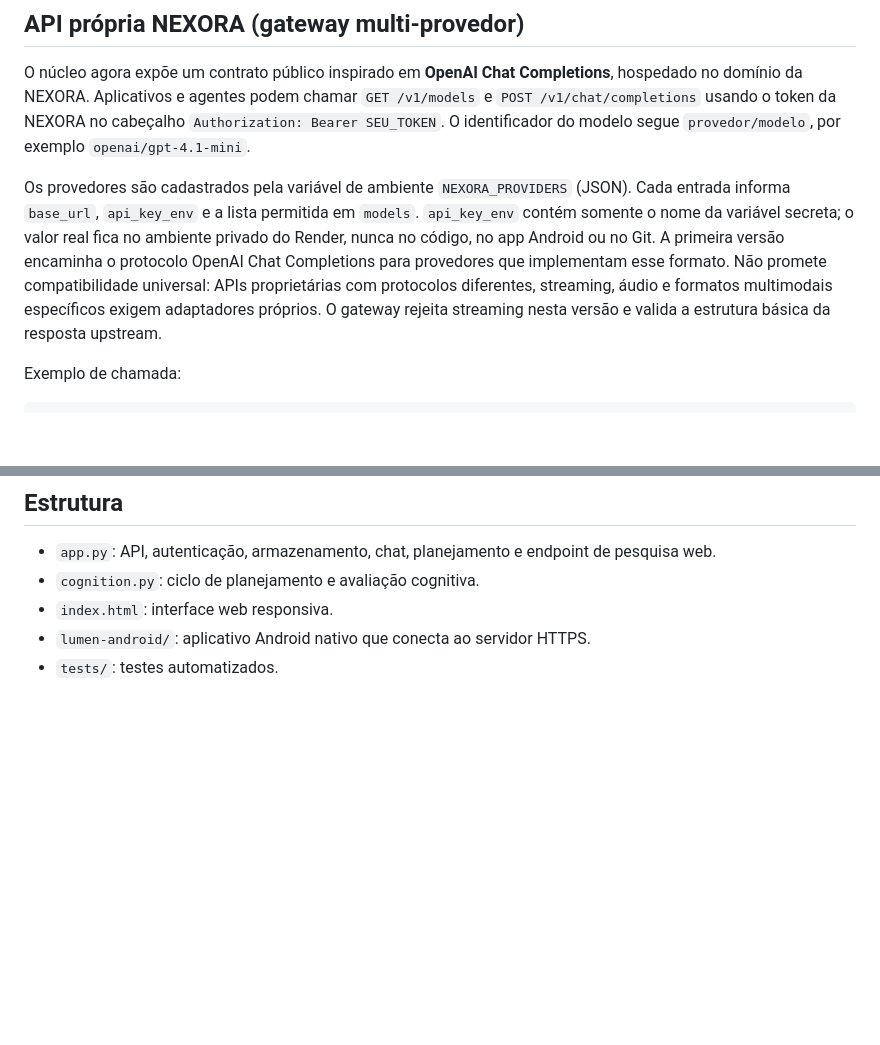
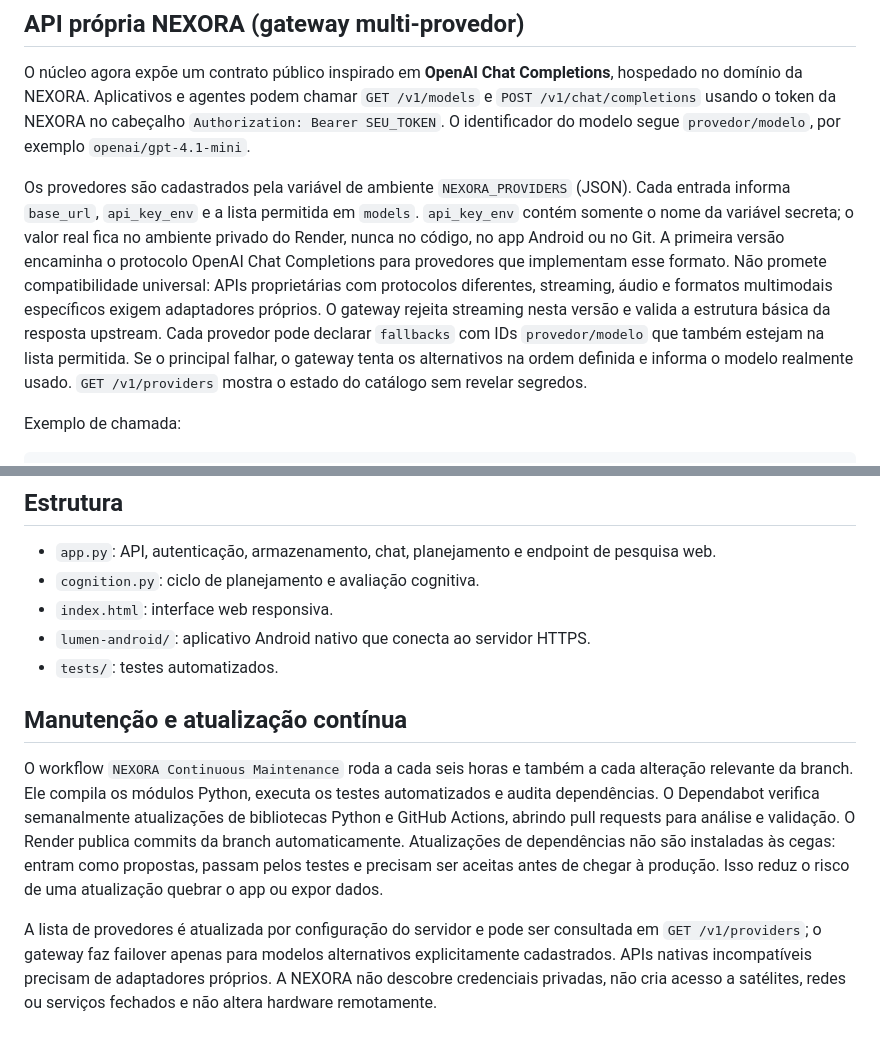
Before and after one commit to lexo4k/Lexo01, a Markdown page: lumen-ai-core/README.md, 2 parts joined by grey strips. GitHub-like rendering; blank space fills up the shorter version.

Commit message:
Document continuous maintenance and provider failover

```diff
--- a/lumen-ai-core/README.md
+++ b/lumen-ai-core/README.md
@@ -26,7 +26,7 @@ Núcleo experimental de IA com memória, planejamento cognitivo e pesquisa web c
 
 O núcleo agora expõe um contrato público inspirado em **OpenAI Chat Completions**, hospedado no domínio da NEXORA. Aplicativos e agentes podem chamar `GET /v1/models` e `POST /v1/chat/completions` usando o token da NEXORA no cabeçalho `Authorization: Bearer SEU_TOKEN`. O identificador do modelo segue `provedor/modelo`, por exemplo `openai/gpt-4.1-mini`.
 
-Os provedores são cadastrados pela variável de ambiente `NEXORA_PROVIDERS` (JSON). Cada entrada informa `base_url`, `api_key_env` e a lista permitida em `models`. `api_key_env` contém somente o nome da variável secreta; o valor real fica no ambiente privado do Render, nunca no código, no app Android ou no Git. A primeira versão encaminha o protocolo OpenAI Chat Completions para provedores que implementam esse formato. Não promete compatibilidade universal: APIs proprietárias com protocolos diferentes, streaming, áudio e formatos multimodais específicos exigem adaptadores próprios. O gateway rejeita streaming nesta versão e valida a estrutura básica da resposta upstream.
+Os provedores são cadastrados pela variável de ambiente `NEXORA_PROVIDERS` (JSON). Cada entrada informa `base_url`, `api_key_env` e a lista permitida em `models`. `api_key_env` contém somente o nome da variável secreta; o valor real fica no ambiente privado do Render, nunca no código, no app Android ou no Git. A primeira versão encaminha o protocolo OpenAI Chat Completions para provedores que implementam esse formato. Não promete compatibilidade universal: APIs proprietárias com protocolos diferentes, streaming, áudio e formatos multimodais específicos exigem adaptadores próprios. O gateway rejeita streaming nesta versão e valida a estrutura básica da resposta upstream. Cada provedor pode declarar `fallbacks` com IDs `provedor/modelo` que também estejam na lista permitida. Se o principal falhar, o gateway tenta os alternativos na ordem definida e informa o modelo realmente usado. `GET /v1/providers` mostra o estado do catálogo sem revelar segredos.
 
 Exemplo de chamada:
 
@@ -133,3 +133,10 @@ Agora existe também o módulo Android próprio em `lumen-android/`. O APK inclu
 - `index.html`: interface web responsiva.
 - `lumen-android/`: aplicativo Android nativo que conecta ao servidor HTTPS.
 - `tests/`: testes automatizados.
+
+
+## Manutenção e atualização contínua
+
+O workflow `NEXORA Continuous Maintenance` roda a cada seis horas e também a cada alteração relevante da branch. Ele compila os módulos Python, executa os testes automatizados e audita dependências. O Dependabot verifica semanalmente atualizações de bibliotecas Python e GitHub Actions, abrindo pull requests para análise e validação. O Render publica commits da branch automaticamente. Atualizações de dependências não são instaladas às cegas: entram como propostas, passam pelos testes e precisam ser aceitas antes de chegar à produção. Isso reduz o risco de uma atualização quebrar o app ou expor dados.
+
+A lista de provedores é atualizada por configuração do servidor e pode ser consultada em `GET /v1/providers`; o gateway faz failover apenas para modelos alternativos explicitamente cadastrados. APIs nativas incompatíveis precisam de adaptadores próprios. A NEXORA não descobre credenciais privadas, não cria acesso a satélites, redes ou serviços fechados e não altera hardware remotamente.
```
